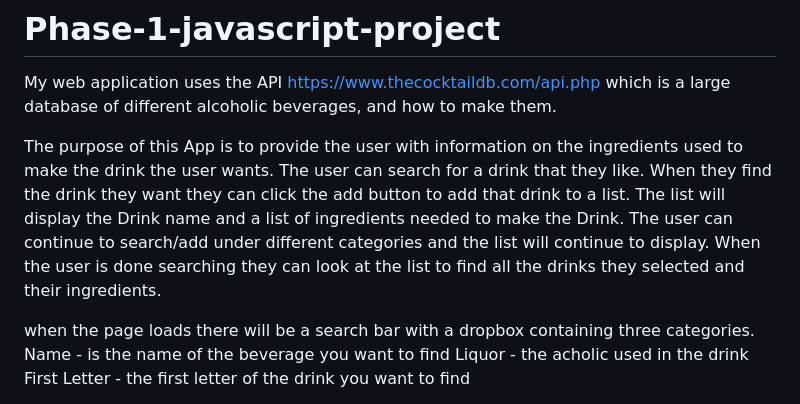
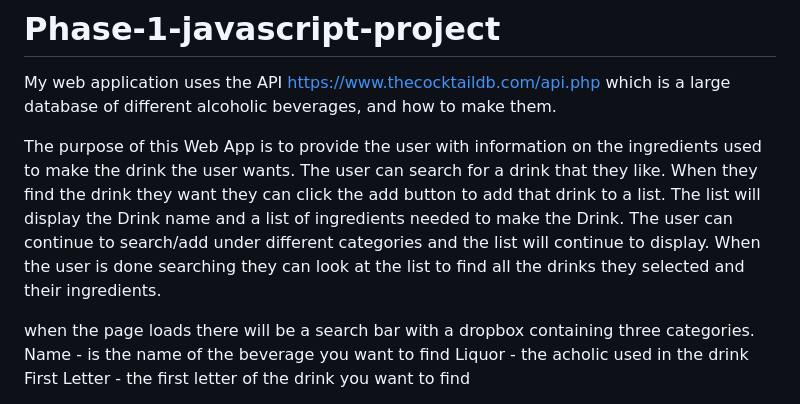
Before and after one commit to DNelson35/LetsDrink, a Markdown page: README.md, the part around the change. GitHub-like rendering.

Commit message:
Update README.md
changed some of the wording in the README

```diff
--- a/README.md
+++ b/README.md
@@ -2,7 +2,7 @@
 
 My web application uses the API https://www.thecocktaildb.com/api.php which is a large database of different alcoholic beverages, and how to make them.
 
-The purpose of this App is to provide the user with information on the ingredients used to make the drink the user wants. The user can search for a drink that they like. When they find the drink they want they can click the add button to add that drink to a list. The list will display the Drink name and a list of ingredients needed to make the Drink. The user can continue to search/add under different categories and the list will continue to display. When the user is done searching they can look at the list to find all the drinks they selected and their ingredients.
+The purpose of this Web App is to provide the user with information on the ingredients used to make the drink the user wants. The user can search for a drink that they like. When they find the drink they want they can click the add button to add that drink to a list. The list will display the Drink name and a list of ingredients needed to make the Drink. The user can continue to search/add under different categories and the list will continue to display. When the user is done searching they can look at the list to find all the drinks they selected and their ingredients.
 
 when the page loads there will be a search bar with a dropbox containing three categories.
     Name - is the name of the beverage you want to find
```
